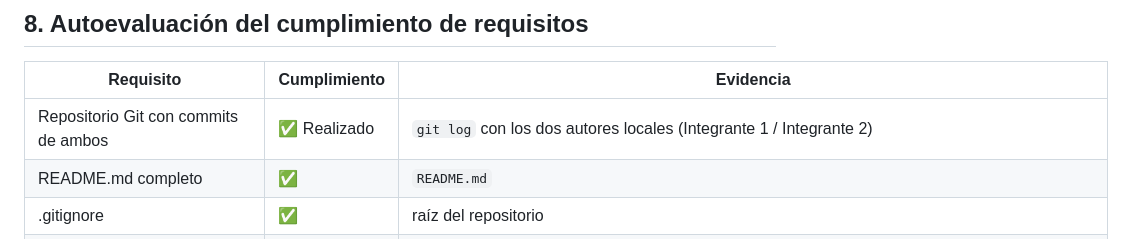
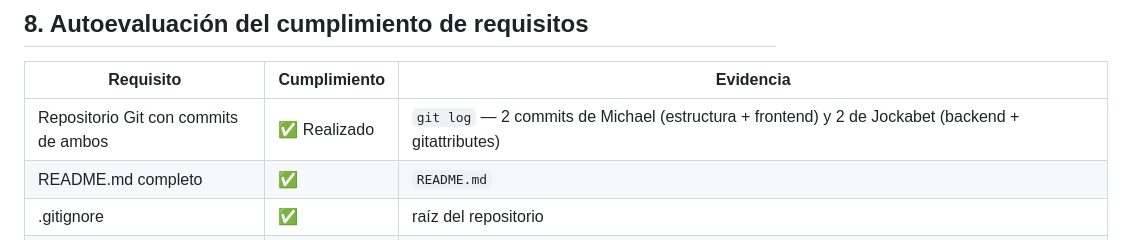
Before and after one commit to alexandermichael082009-max/belleza-tetris, a Markdown page: docs/documento-tecnico.md, the part around the change. GitHub-like rendering.

```diff
--- a/docs/documento-tecnico.md
+++ b/docs/documento-tecnico.md
@@ -161,7 +161,7 @@ Formato general de respuesta:
 
 | Requisito | Cumplimiento | Evidencia |
 | --------- | ------------ | --------- |
-| Repositorio Git con commits de ambos | ✅ Realizado | `git log` con los dos autores locales (Integrante 1 / Integrante 2) |
+| Repositorio Git con commits de ambos | ✅ Realizado | `git log` — 2 commits de Michael (estructura + frontend) y 2 de Jockabet (backend + gitattributes) |
 | README.md completo | ✅ | `README.md` |
 | .gitignore | ✅ | raíz del repositorio |
 | .env + .env.example | ✅ | `backend/.env.example` (+ uso en `env.js`) |
```
Also changed, not shown: README.md (+2 -0 lines).
